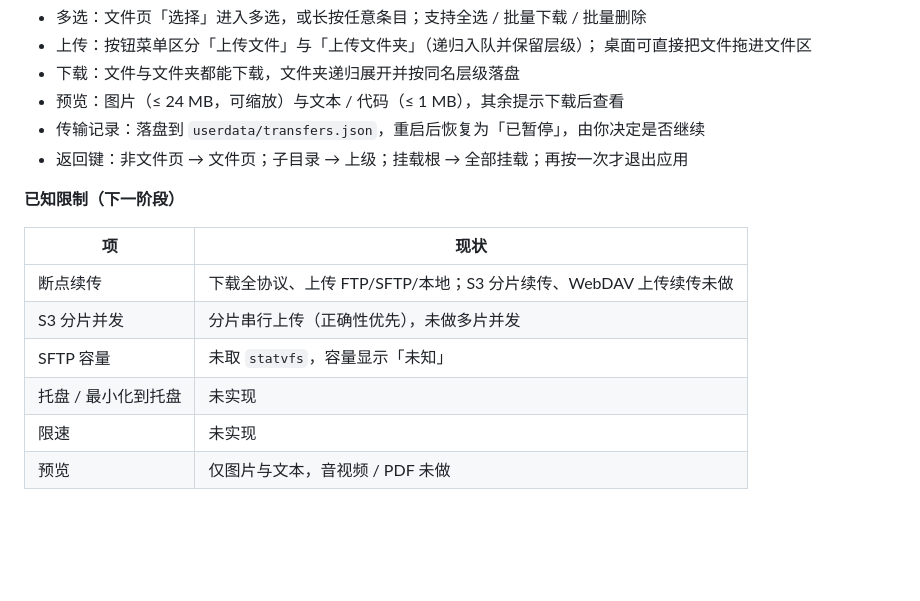
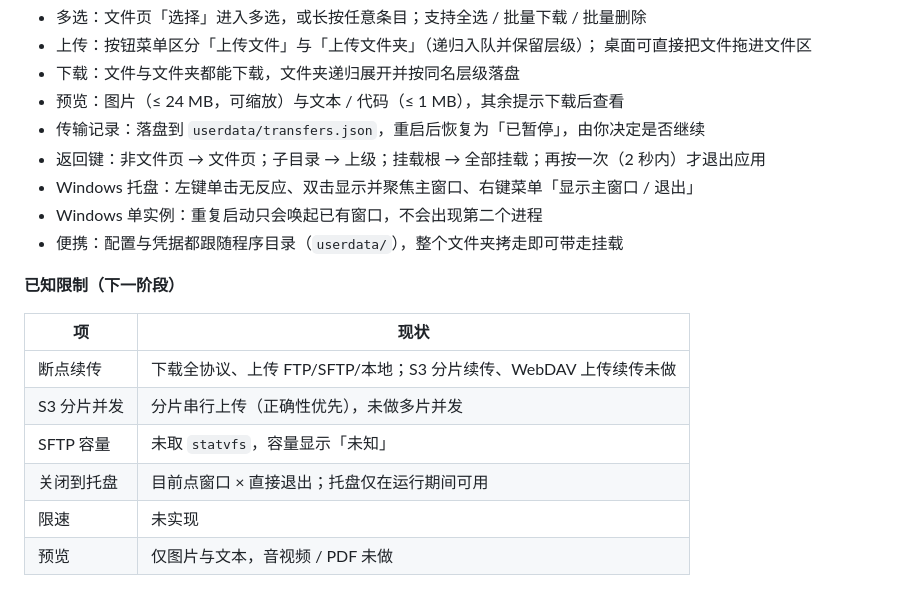
Before and after one commit to david88558855/Nimbo, a Markdown page: README.md, the part around the change. GitHub-like rendering; blank space fills up the shorter version.

Commit message:
docs: 记录 Windows 托盘/单实例/便携凭据与双击返回

```diff
--- a/README.md
+++ b/README.md
@@ -78,7 +78,10 @@ docs/                    技术分析
 - 下载：文件与文件夹都能下载，文件夹递归展开并按同名层级落盘
 - 预览：图片（≤ 24 MB，可缩放）与文本 / 代码（≤ 1 MB），其余提示下载后查看
 - 传输记录：落盘到 `userdata/transfers.json`，重启后恢复为「已暂停」，由你决定是否继续
-- 返回键：非文件页 → 文件页；子目录 → 上级；挂载根 → 全部挂载；再按一次才退出应用
+- 返回键：非文件页 → 文件页；子目录 → 上级；挂载根 → 全部挂载；再按一次（2 秒内）才退出应用
+- Windows 托盘：左键单击无反应、双击显示并聚焦主窗口、右键菜单「显示主窗口 / 退出」
+- Windows 单实例：重复启动只会唤起已有窗口，不会出现第二个进程
+- 便携：配置与凭据都跟随程序目录（`userdata/`），整个文件夹拷走即可带走挂载
 
 **已知限制（下一阶段）**
 
@@ -87,6 +90,6 @@ docs/                    技术分析
 | 断点续传 | 下载全协议、上传 FTP/SFTP/本地；S3 分片续传、WebDAV 上传续传未做 |
 | S3 分片并发 | 分片串行上传（正确性优先），未做多片并发 |
 | SFTP 容量 | 未取 `statvfs`，容量显示「未知」 |
-| 托盘 / 最小化到托盘 | 未实现 |
+| 关闭到托盘 | 目前点窗口 × 直接退出；托盘仅在运行期间可用 |
 | 限速 | 未实现 |
 | 预览 | 仅图片与文本，音视频 / PDF 未做 |
```
Also changed, not shown: docs/PROJECT-STATUS.md (+11 -6 lines).
